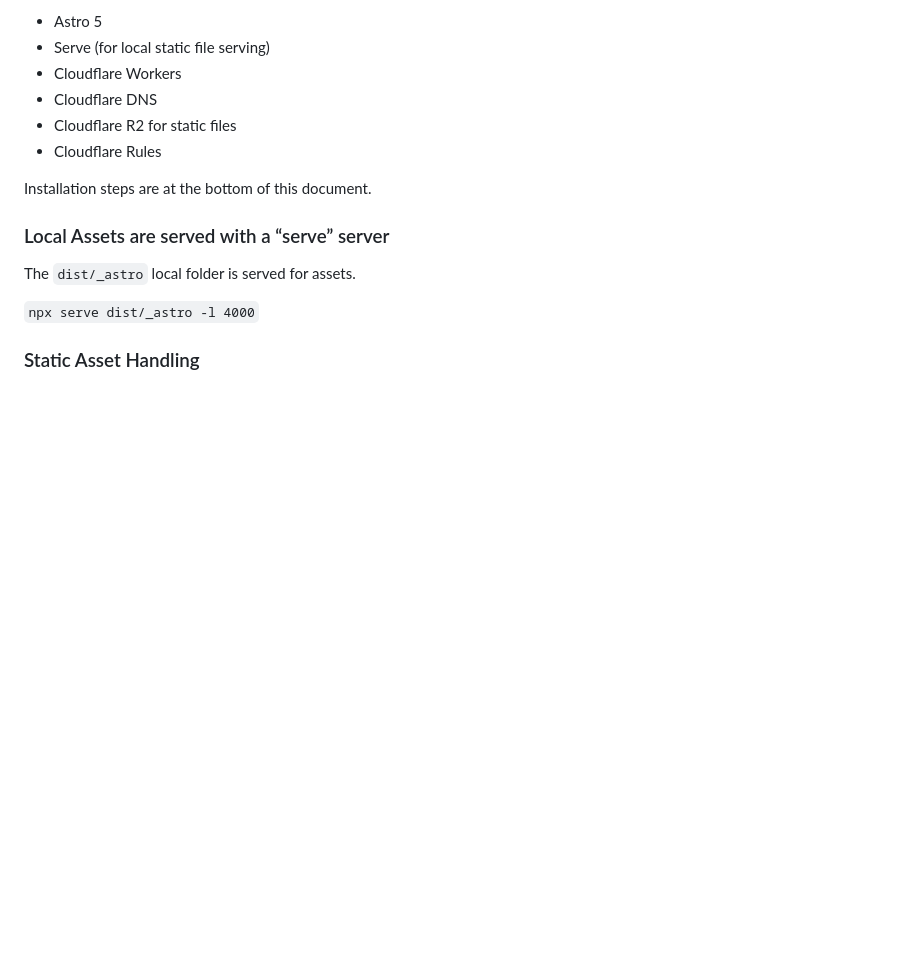
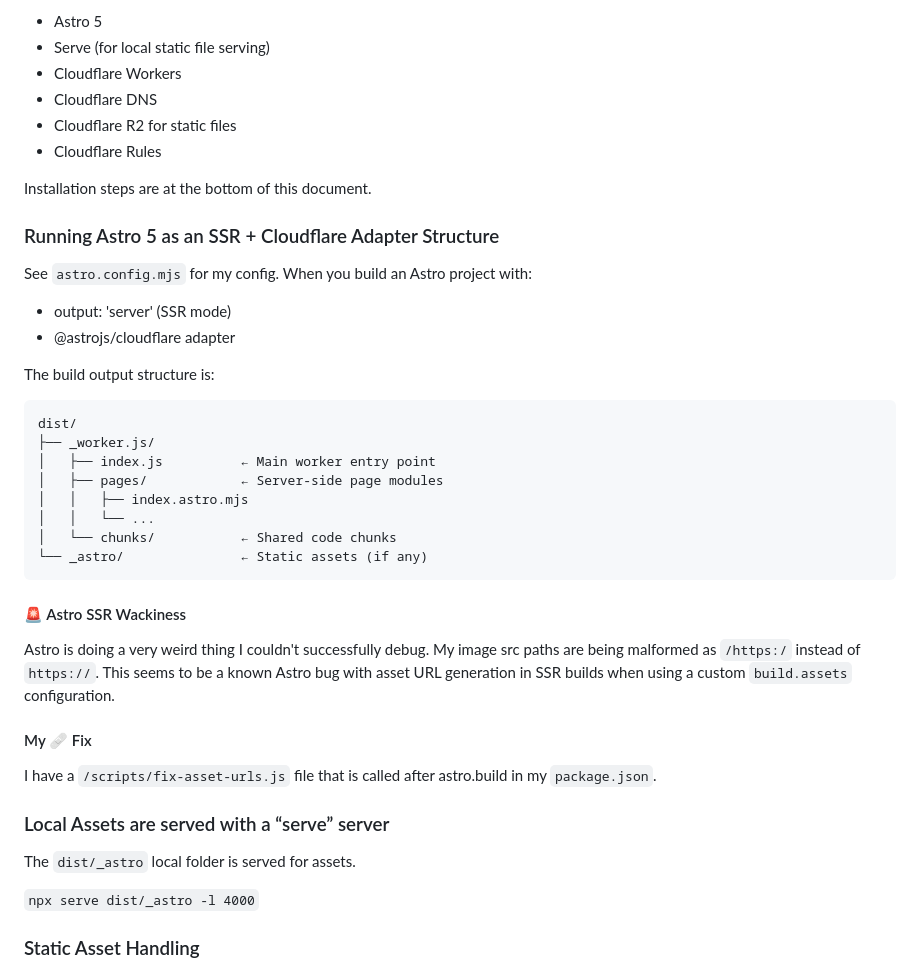
Before and after one commit to KDZU-antisocial/kdzu-org, a Markdown page: README.md, the part around the change. Rendered like a GitHub page; blank space fills up the shorter version.

````diff
--- a/README.md
+++ b/README.md
@@ -9,6 +9,32 @@ This site runs
 - Cloudflare Rules
 
 Installation steps are at the bottom of this document.
+
+### Running Astro 5 as an SSR  + Cloudflare Adapter Structure
+
+See `astro.config.mjs` for my config. When you build an Astro project with:
+
+- output: 'server' (SSR mode)
+- @astrojs/cloudflare adapter
+
+The build output structure is:
+
+```
+dist/
+├── _worker.js/
+│   ├── index.js          ← Main worker entry point
+│   ├── pages/            ← Server-side page modules
+│   │   ├── index.astro.mjs
+│   │   └── ...
+│   └── chunks/           ← Shared code chunks
+└── _astro/               ← Static assets (if any)
+```
+
+#### 🚨 Astro SSR Wackiness
+Astro is doing a very weird thing I couldn't successfully debug. My image src paths are being malformed as <span style="color:red">`/https:/`</span> instead of `https://`. This seems to be a known Astro bug with asset URL generation in SSR builds when using a custom `build.assets` configuration.
+
+#### My 🩹 Fix
+I have a `/scripts/fix-asset-urls.js` file that is called after astro.build in my `package.json`.
 
 ### Local Assets are served with a “serve” server
 
````
